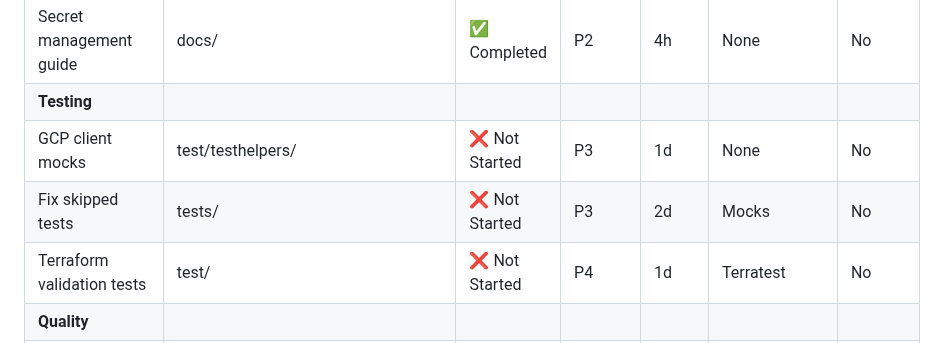
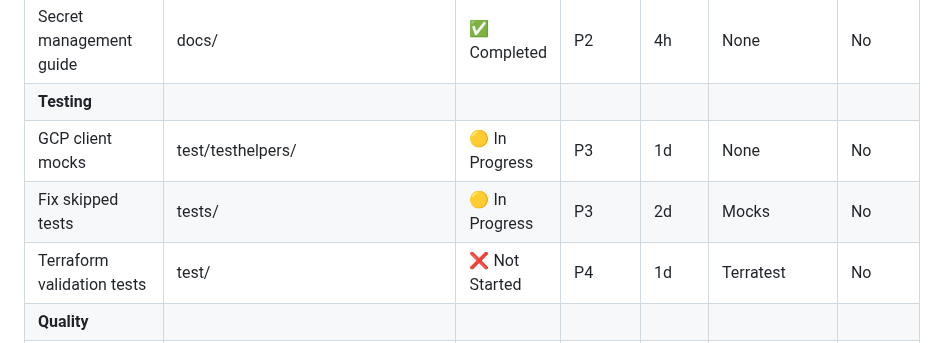
Before and after one commit to catherinevee/terragrunt-gcp, a Markdown page: COMPREHENSIVE-FIX-GUIDE.md, the part around the change. Rendered like a GitHub page.

Commit message:
docs: Update Phase 4 testing status in tracking matrix
Mark testing tasks as in progress:
- GCP client mocks: 🟡 In Progress
- Fix skipped tests: 🟡 In Progress

Achievements:
- Core package types and methods added
- Production code builds successfully
- Test compilation errors reduced significantly

🤖 Generated with [Claude Code](https://claude.com/claude-code)

Co-Authored-By: Claude <noreply@anthropic.com>

```diff
--- a/COMPREHENSIVE-FIX-GUIDE.md
+++ b/COMPREHENSIVE-FIX-GUIDE.md
@@ -1395,8 +1395,8 @@ repos:
 | Environment docs | infrastructure/environments/ | ✅ Completed | P2 | 4h | None | No |
 | Secret management guide | docs/ | ✅ Completed | P2 | 4h | None | No |
 | **Testing** |
-| GCP client mocks | test/testhelpers/ | ❌ Not Started | P3 | 1d | None | No |
-| Fix skipped tests | tests/ | ❌ Not Started | P3 | 2d | Mocks | No |
+| GCP client mocks | test/testhelpers/ | 🟡 In Progress | P3 | 1d | None | No |
+| Fix skipped tests | tests/ | 🟡 In Progress | P3 | 2d | Mocks | No |
 | Terraform validation tests | test/ | ❌ Not Started | P4 | 1d | Terratest | No |
 | **Quality** |
 | Pre-commit hooks | .pre-commit-config.yaml | ❌ Not Started | P4 | 2h | None | No |
```
